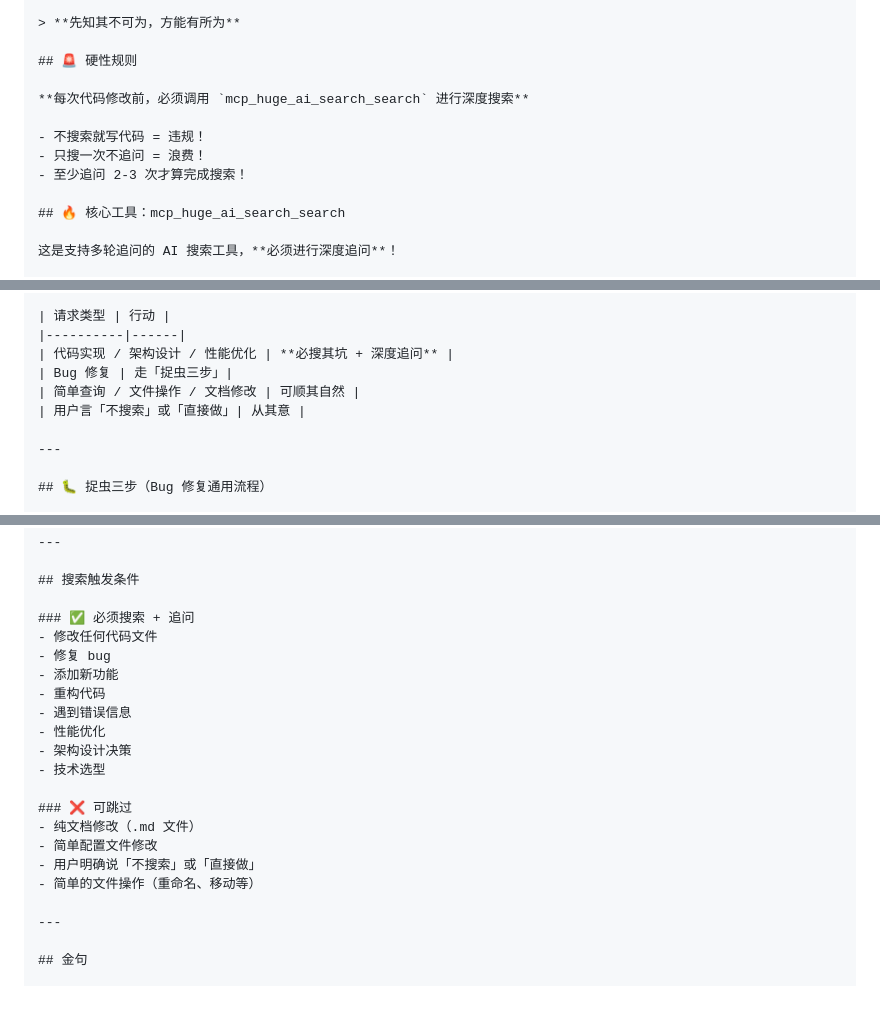
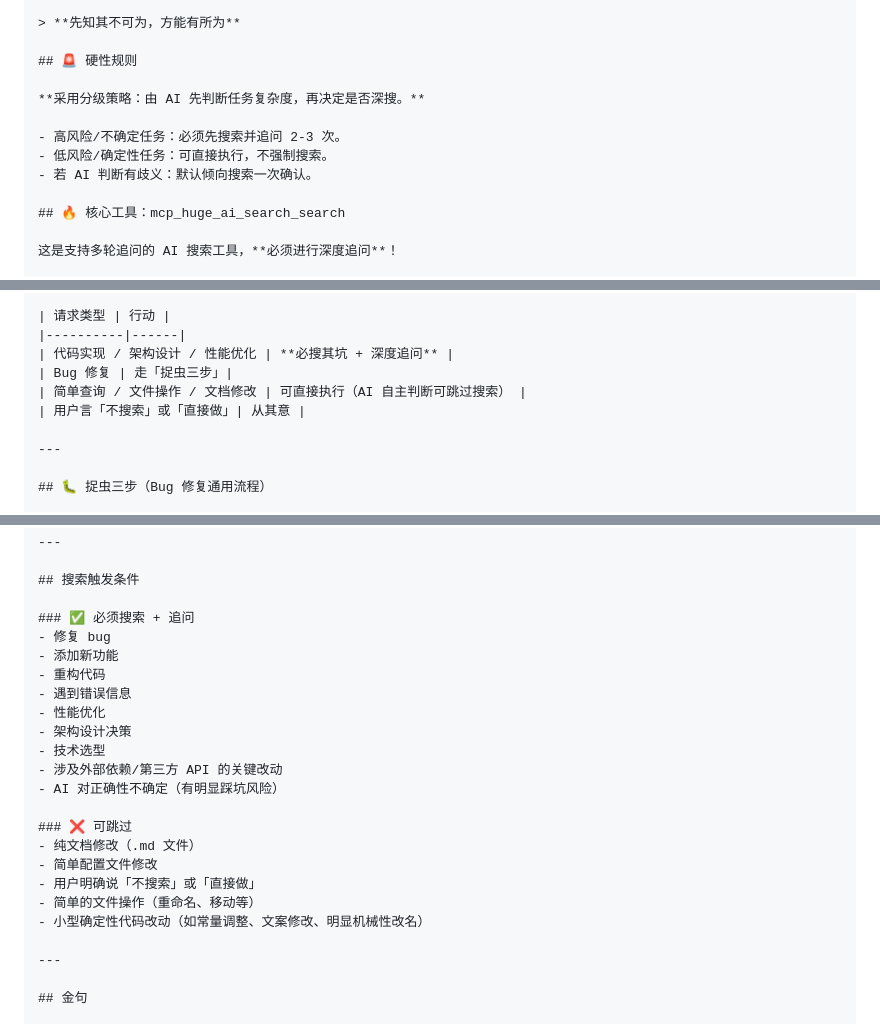
Before and after one commit to wangwingzero/huge-ai-search, a Markdown page: README.md, 3 parts joined by grey strips. Rendered like a GitHub page; folded sections open; blank space fills up the shorter version.

Commit message:
docs: sync README prompt template with tiered search policy

```diff
--- a/README.md
+++ b/README.md
@@ -194,11 +194,11 @@ tool_timeout_sec = 180
 
 ## 🚨 硬性规则
 
-**每次代码修改前，必须调用 `mcp_huge_ai_search_search` 进行深度搜索**
+**采用分级策略：由 AI 先判断任务复杂度，再决定是否深搜。**
 
-- 不搜索就写代码 = 违规！
-- 只搜一次不追问 = 浪费！
-- 至少追问 2-3 次才算完成搜索！
+- 高风险/不确定任务：必须先搜索并追问 2-3 次。
+- 低风险/确定性任务：可直接执行，不强制搜索。
+- 若 AI 判断有歧义：默认倾向搜索一次确认。
 
 ## 🔥 核心工具：mcp_huge_ai_search_search
 
@@ -257,7 +257,7 @@ mcp_huge_ai_search_search({
 |----------|------|
 | 代码实现 / 架构设计 / 性能优化 | **必搜其坑 + 深度追问** |
 | Bug 修复 | 走「捉虫三步」|
-| 简单查询 / 文件操作 / 文档修改 | 可顺其自然 |
+| 简单查询 / 文件操作 / 文档修改 | 可直接执行（AI 自主判断可跳过搜索） |
 | 用户言「不搜索」或「直接做」| 从其意 |
 
 ---
@@ -312,7 +312,6 @@ mcp_huge_ai_search_search({
 ## 搜索触发条件
 
 ### ✅ 必须搜索 + 追问
-- 修改任何代码文件
 - 修复 bug
 - 添加新功能
 - 重构代码
@@ -320,12 +319,15 @@ mcp_huge_ai_search_search({
 - 性能优化
 - 架构设计决策
 - 技术选型
+- 涉及外部依赖/第三方 API 的关键改动
+- AI 对正确性不确定（有明显踩坑风险）
 
 ### ❌ 可跳过
 - 纯文档修改（.md 文件）
 - 简单配置文件修改
 - 用户明确说「不搜索」或「直接做」
 - 简单的文件操作（重命名、移动等）
+- 小型确定性代码改动（如常量调整、文案修改、明显机械性改名）
 
 ---
 
```
